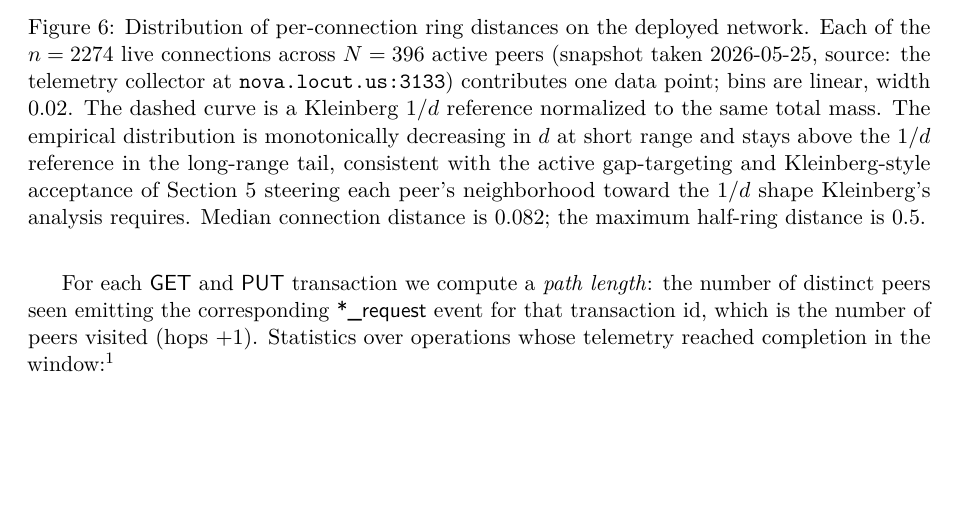
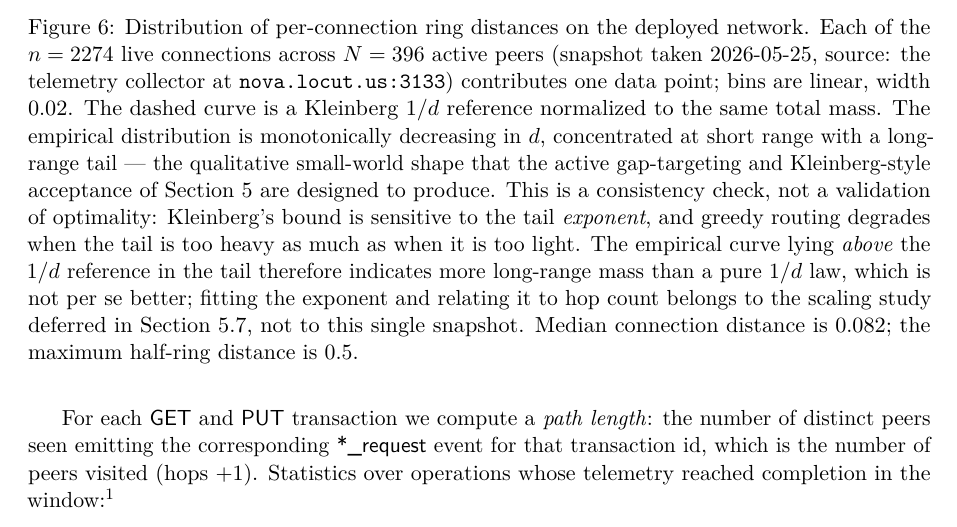
Before and after one commit to freenet/paper-1, a LaTeX paper (main.tex, which reads figures/connection-distance-histogram.tex): part of page 14 of 25, cut so that both start at the same text, the shorter picture padded with empty space. Compiled offline with pdfLaTeX.

Commit message:
docs: soften Fig 6 caption -- "above 1/d" is not validation
Reviewer point: Kleinberg's bound is sensitive to the tail exponent in
both directions -- too many long-range links degrade greedy routing as
much as too few -- so the empirical curve lying above the 1/d reference
is not per se better, just more long-range mass than a pure 1/d law.
Reframe the caption as a qualitative consistency check and defer exponent
fitting (and its effect on hop count) to the scaling study.

Co-Authored-By: Claude Opus 4.8 (1M context) <noreply@anthropic.com>
Claude-Session: https://claude.ai/code/session_01N1sYYv4aMottkZ5S7kVmam

```diff
--- a/figures/connection-distance-histogram.tex
+++ b/figures/connection-distance-histogram.tex
@@ -120,11 +120,18 @@ active peers (snapshot taken 2026-05-25, source: the telemetry
 collector at \texttt{nova.locut.us:3133}) contributes one data point;
 bins are linear, width $0.02$. The dashed curve is a Kleinberg $1/d$
 reference normalized to the same total mass. The empirical
-distribution is monotonically decreasing in $d$ at short range and
-stays above the $1/d$ reference in the long-range tail, consistent
-with the active gap-targeting and Kleinberg-style acceptance of
-\cref{sec:routing} steering each peer's neighborhood toward the
-$1/d$ shape Kleinberg's analysis requires. Median connection
-distance is $0.082$; the maximum half-ring distance is $0.5$.}
+distribution is monotonically decreasing in $d$, concentrated at
+short range with a long-range tail --- the qualitative small-world
+shape that the active gap-targeting and Kleinberg-style acceptance of
+\cref{sec:routing} are designed to produce. This is a consistency
+check, not a validation of optimality: Kleinberg's bound is sensitive
+to the tail \emph{exponent}, and greedy routing degrades when the tail
+is too heavy as much as when it is too light. The empirical curve
+lying \emph{above} the $1/d$ reference in the tail therefore indicates
+more long-range mass than a pure $1/d$ law, which is not per se
+better; fitting the exponent and relating it to hop count belongs to
+the scaling study deferred in \cref{sec:routing-measurement}, not to
+this single snapshot. Median connection distance is $0.082$; the
+maximum half-ring distance is $0.5$.}
 \label{fig:connection-distance}
 \end{figure}
```
